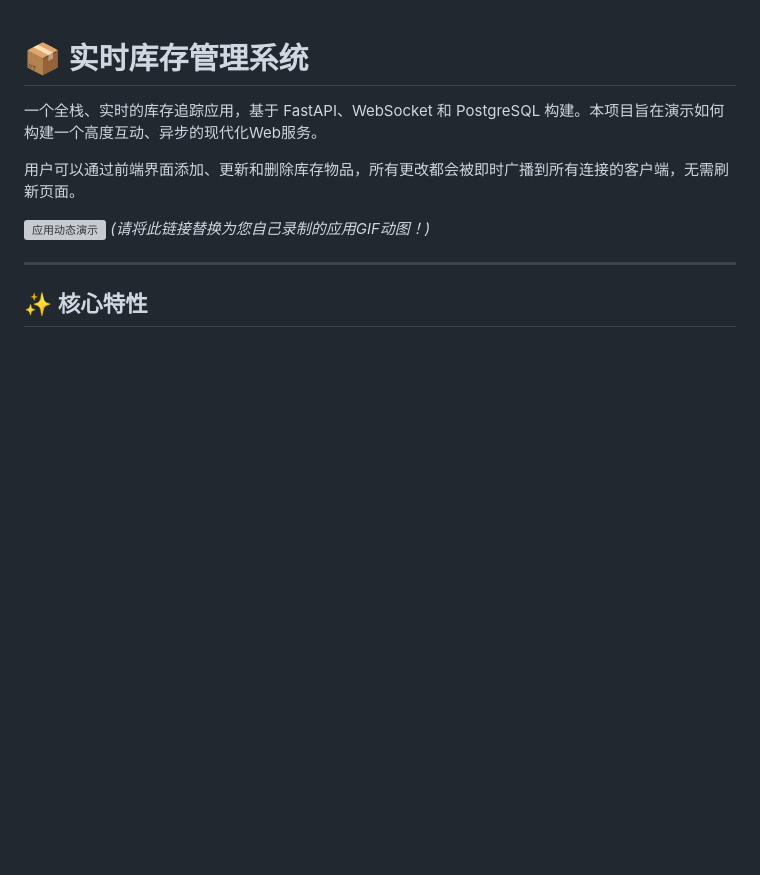
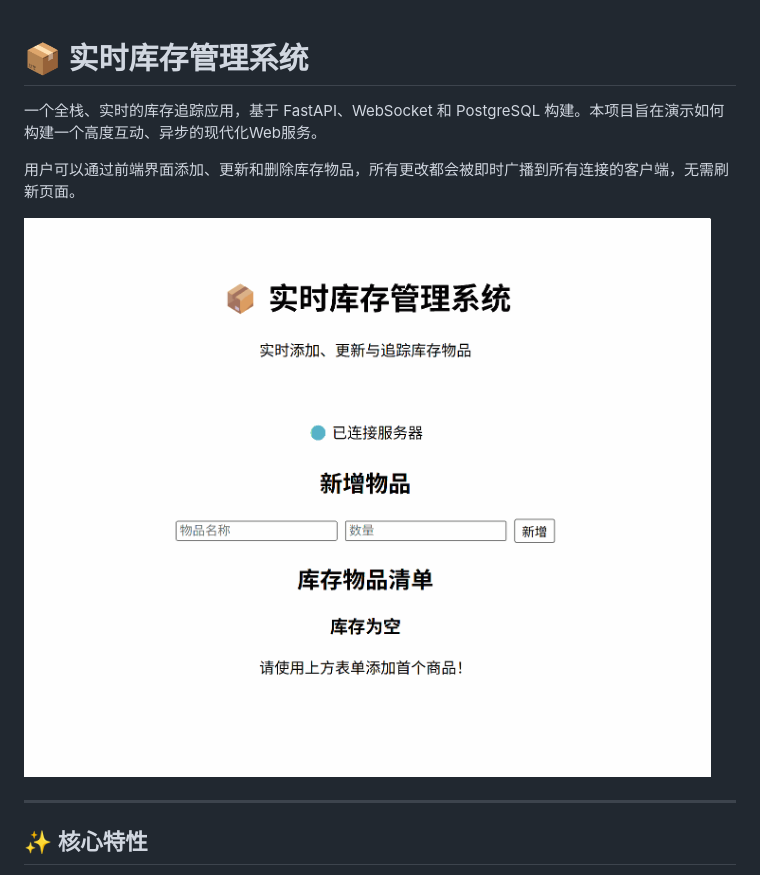
Before and after one commit to acelee0621/realtime-tracker, a Markdown page: README.md, the part around the change. GitHub-like rendering; blank space fills up the shorter version; grey boxes are pictures that could not be loaded.

```diff
--- a/README.md
+++ b/README.md
@@ -4,8 +4,8 @@
 
 用户可以通过前端界面添加、更新和删除库存物品，所有更改都会被即时广播到所有连接的客户端，无需刷新页面。
 
-![应用动态演示](https://user-images.githubusercontent.com/assets/your-id/placeholder.gif)
-*(请将此链接替换为您自己录制的应用GIF动图！)*
+![应用动态演示](https://github.com/acelee0621/realtime-tracker/blob/main/animation.gif)
+
 
 ---
 
```
